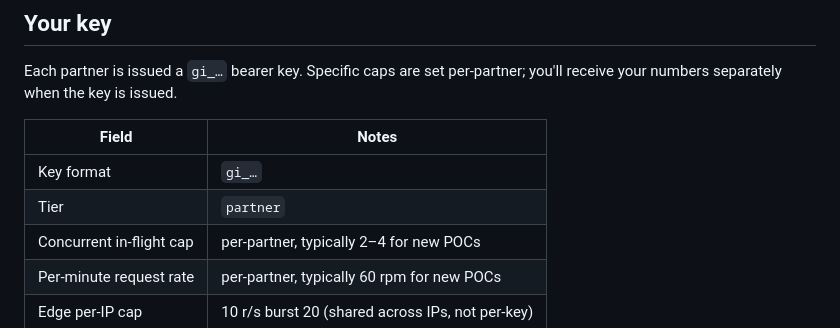
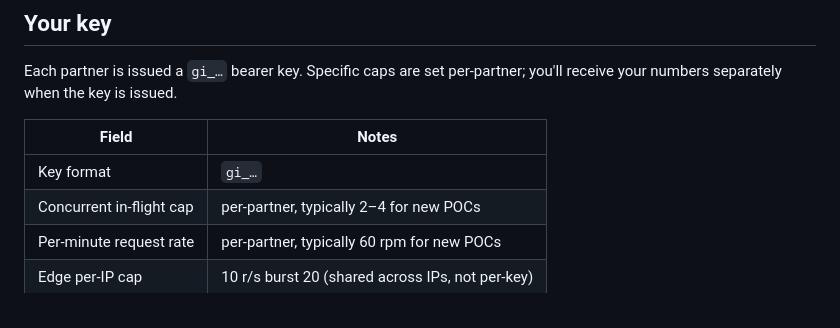
Before and after one commit to genomicintelligence/docs, a Markdown page: partner-brief.md, the part around the change. Drawn GitHub-style.

```diff
--- a/partner-brief.md
+++ b/partner-brief.md
@@ -27,7 +27,6 @@ issued.
 | Field | Notes |
 |---|---|
 | Key format | `gi_…` |
-| Tier | `partner` |
 | Concurrent in-flight cap | per-partner, typically 2–4 for new POCs |
 | Per-minute request rate | per-partner, typically 60 rpm for new POCs |
 | Edge per-IP cap | 10 r/s burst 20 (shared across IPs, not per-key) |
```
Also changed, not shown: getting-started.md (+3 -3 lines).
